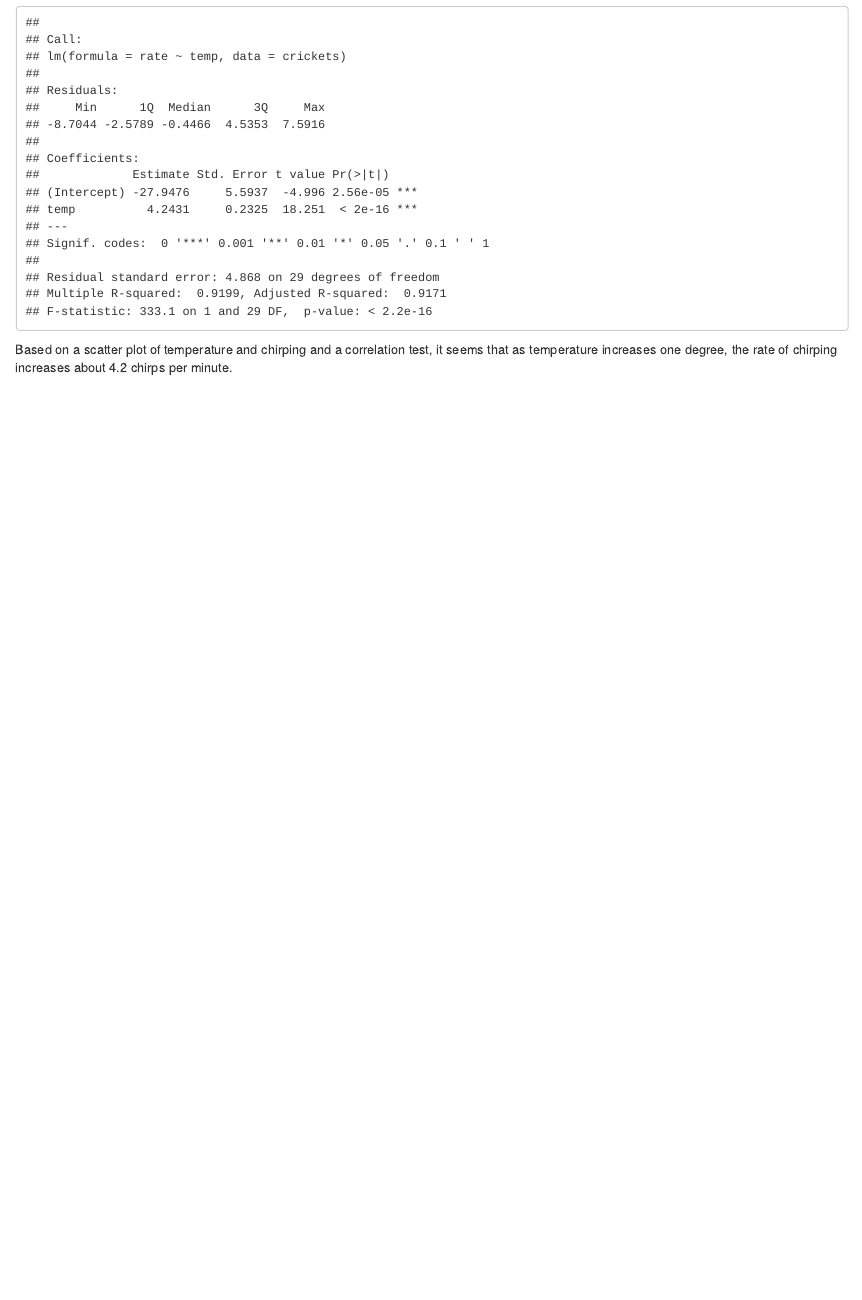
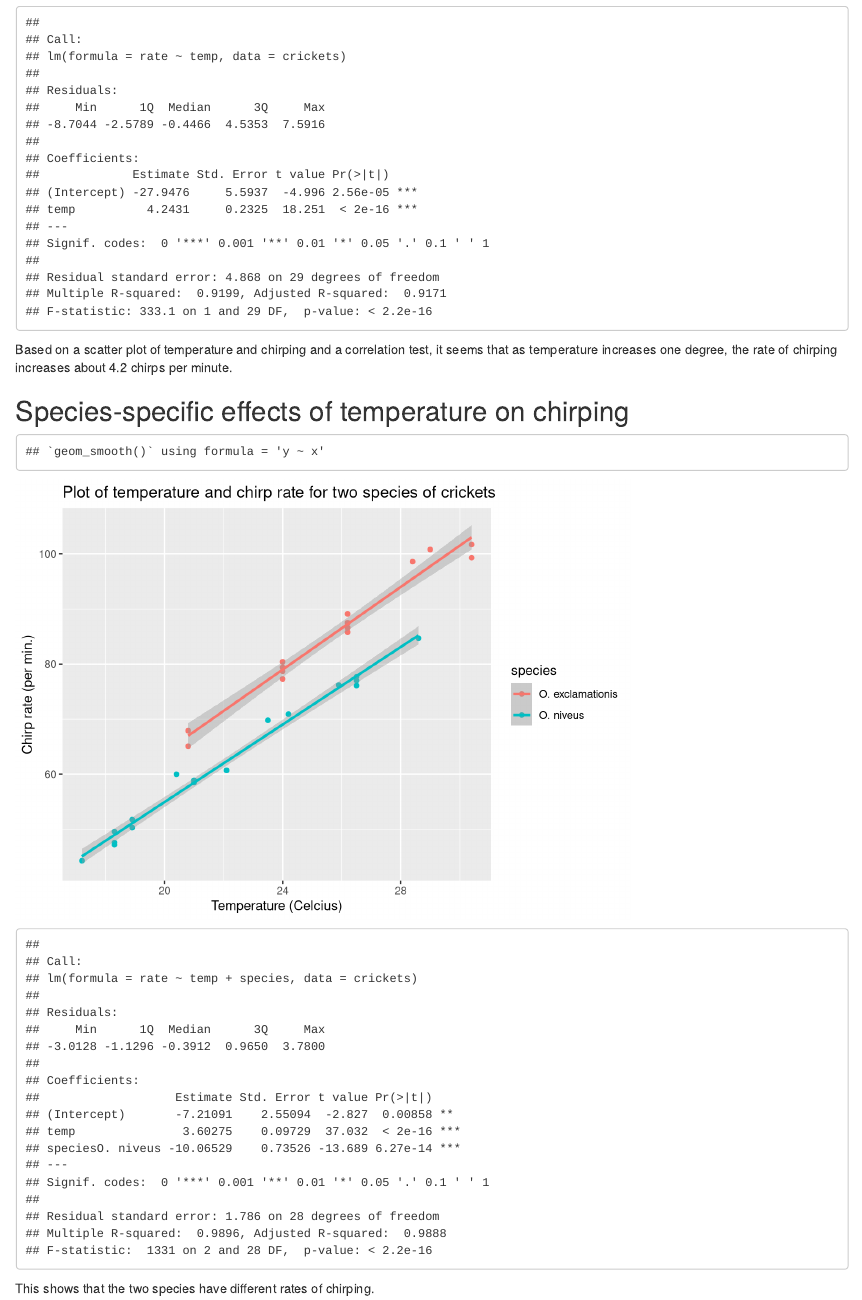
Before and after one commit to UWB-Adv-Data-Vis-2023-Winter/tidy-model-Shafayet-Mannan, an R Markdown document (tidy-model.Rmd): the page in a window 1100 px wide, from 1530 px down. Rendered offline with R 4.5, knitr and Pandoc, with nearby package versions.

Commit message:
wrote the species chunk and added text describing the graph

````diff
--- a/tidy-model.Rmd
+++ b/tidy-model.Rmd
@@ -39,3 +39,15 @@ summary.lm(temp_lm)
 ```
 
 Based on a scatter plot of temperature and chirping and a correlation test, it seems that as temperature increases one degree, the rate of chirping increases about 4.2 chirps per minute.
+
+## Species-specific effects of temperature on chirping
+
+```{r species, echo=FALSE}
+ggplot(crickets, aes(x = temp, y = rate, color = species)) + geom_point() + geom_smooth(method = 'lm') + ggtitle("Plot of temperature and chirp rate for two species of crickets") + ylab('Chirp rate (per min.)') + xlab('Temperature (Celcius)')
+
+species_lm <- lm(rate ~ temp + species, crickets)
+
+summary.lm(species_lm)
+```
+
+This shows that the two species have different rates of chirping.
````
